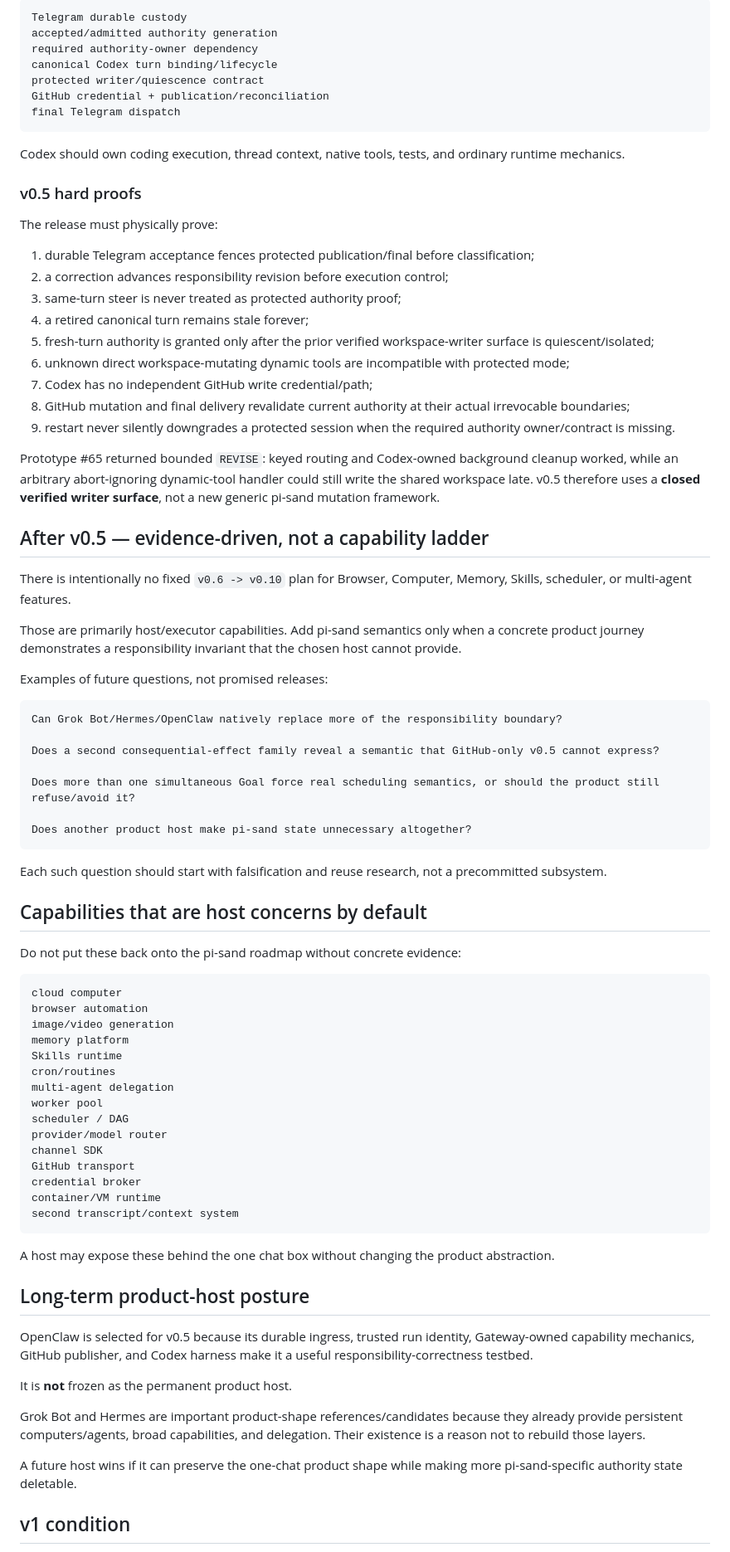
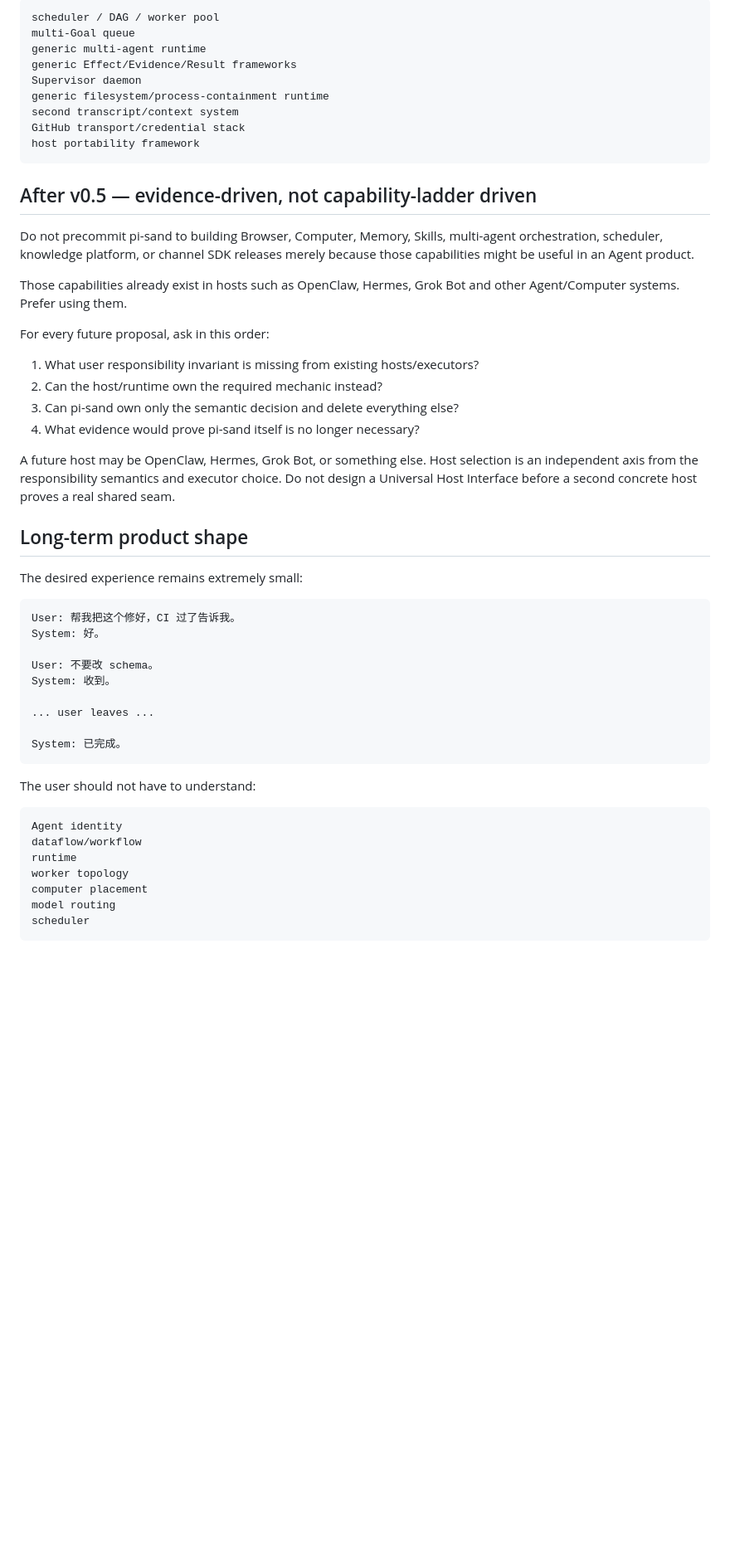
Before and after one commit to TimCole666/pi-sand, a Markdown page: docs/roadmap.md, the part around one of its changes. Shown at 83% size. GitHub-like rendering; blank space fills up the shorter version.

Commit message:
docs: pin process containment in v0.5 roadmap

````diff
--- a/docs/roadmap.md
+++ b/docs/roadmap.md
@@ -83,85 +56,56 @@ OpenClaw should own the operational mechanics:
 
 ```text
-Telegram durable custody
-accepted/admitted authority generation
-required authority-owner dependency
-canonical Codex turn binding/lifecycle
-protected writer/quiescence contract
-GitHub credential + publication/reconciliation
-final Telegram dispatch
+scheduler / DAG / worker pool
+multi-Goal queue
+generic multi-agent runtime
+generic Effect/Evidence/Result frameworks
+Supervisor daemon
+generic filesystem/process-containment runtime
+second transcript/context system
+GitHub transport/credential stack
+host portability framework
 ```
 
-Codex should own coding execution, thread context, native tools, tests, and ordinary runtime mechanics.
+## After v0.5 — evidence-driven, not capability-ladder driven
 
-### v0.5 hard proofs
+Do not precommit pi-sand to building Browser, Computer, Memory, Skills, multi-agent orchestration, scheduler, knowledge platform, or channel SDK releases merely because those capabilities might be useful in an Agent product.
 
-The release must physically prove:
+Those capabilities already exist in hosts such as OpenClaw, Hermes, Grok Bot and other Agent/Computer systems. Prefer using them.
 
-1. durable Telegram acceptance fences protected publication/final before classification;
-2. a correction advances responsibility revision before execution control;
-3. same-turn steer is never treated as protected authority proof;
-4. a retired canonical turn remains stale forever;
-5. fresh-turn authority is granted only after the prior verified workspace-writer surface is quiescent/isolated;
-6. unknown direct workspace-mutating dynamic tools are incompatible with protected mode;
-7. Codex has no independent GitHub write credential/path;
-8. GitHub mutation and final delivery revalidate current authority at their actual irrevocable boundaries;
-9. restart never silently downgrades a protected session when the required authority owner/contract is missing.
+For every future proposal, ask in this order:
 
-Prototype #65 returned bounded `REVISE`: keyed routing and Codex-owned background cleanup worked, while an arbitrary abort-ignoring dynamic-tool handler could still write the shared workspace late. v0.5 therefore uses a **closed verified writer surface**, not a new generic pi-sand mutation framework.
+1. What user responsibility invariant is missing from existing hosts/executors?
+2. Can the host/runtime own the required mechanic instead?
+3. Can pi-sand own only the semantic decision and delete everything else?
+4. What evidence would prove pi-sand itself is no longer necessary?
 
-## After v0.5 — evidence-driven, not a capability ladder
+A future host may be OpenClaw, Hermes, Grok Bot, or something else. Host selection is an independent axis from the responsibility semantics and executor choice. Do not design a Universal Host Interface before a second concrete host proves a real shared seam.
 
-There is intentionally no fixed `v0.6 -> v0.10` plan for Browser, Computer, Memory, Skills, scheduler, or multi-agent features.
+## Long-term product shape
 
-Those are primarily host/executor capabilities. Add pi-sand semantics only when a concrete product journey demonstrates a responsibility invariant that the chosen host cannot provide.
-
-Examples of future questions, not promised releases:
+The desired experience remains extremely small:
 
 ```text
-Can Grok Bot/Hermes/OpenClaw natively replace more of the responsibility boundary?
+User: 帮我把这个修好，CI 过了告诉我。
+System: 好。
 
-Does a second consequential-effect family reveal a semantic that GitHub-only v0.5 cannot express?
+User: 不要改 schema。
+System: 收到。
 
-Does more than one simultaneous Goal force real scheduling semantics, or should the product still refuse/avoid it?
+... user leaves ...
 
-Does another product host make pi-sand state unnecessary altogether?
+System: 已完成。
 ```
 
-Each such question should start with falsification and reuse research, not a precommitted subsystem.
-
-## Capabilities that are host concerns by default
-
-Do not put these back onto the pi-sand roadmap without concrete evidence:
+The user should not have to understand:
 
 ```text
-cloud computer
-browser automation
-image/video generation
-memory platform
-Skills runtime
-cron/routines
-multi-agent delegation
-worker pool
-scheduler / DAG
-provider/model router
-channel SDK
-GitHub transport
-credential broker
-container/VM runtime
-second transcript/context system
+Agent identity
+dataflow/workflow
+runtime
+worker topology
+computer placement
+model routing
+scheduler
 ```
 
-A host may expose these behind the one chat box without changing the product abstraction.
-
-## Long-term product-host posture
-
-OpenClaw is selected for v0.5 because its durable ingress, trusted run identity, Gateway-owned capability mechanics, GitHub publisher, and Codex harness make it a useful responsibility-correctness testbed.
-
-It is **not** frozen as the permanent product host.
-
-Grok Bot and Hermes are important product-shape references/candidates because they already provide persistent computers/agents, broad capabilities, and delegation. Their existence is a reason not to rebuild those layers.
-
-A future host wins if it can preserve the one-chat product shape while making more pi-sand-specific authority state deletable.
-
-## v1 condition
-
````
Also changed, not shown: other parts of docs/roadmap.md (+47 -93 lines).
